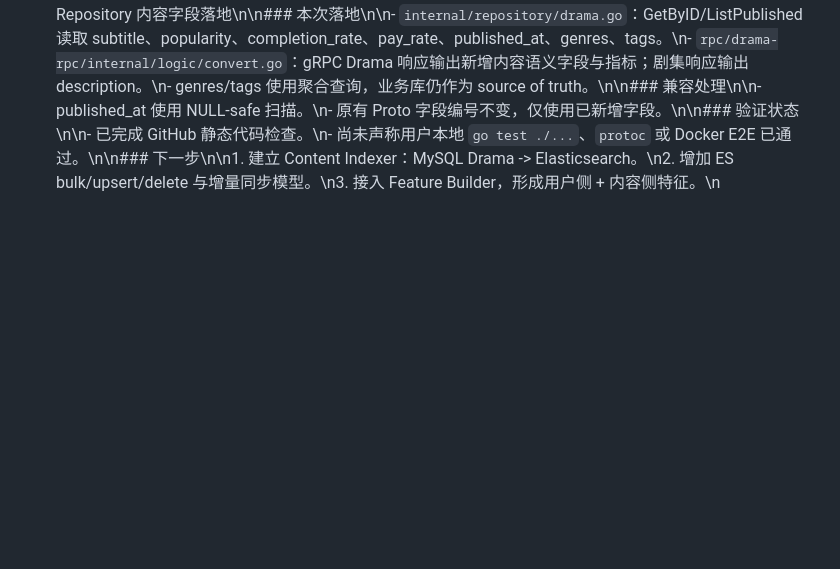
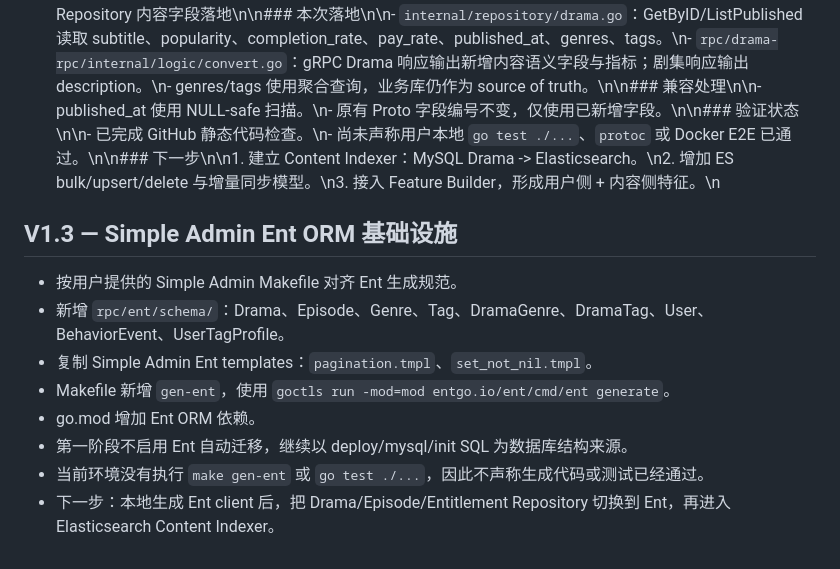
Before and after one commit to jackjie20162/short-drama-recommend, a Markdown page: docs/14-development-log.md, the part around the change. Drawn GitHub-style; blank space fills up the shorter version.

Commit message:
docs: record V1.3 Ent ORM migration step

```diff
--- a/docs/14-development-log.md
+++ b/docs/14-development-log.md
@@ -107,3 +107,14 @@ RecommendationFeature
 6. 接入训练/评估流程，再进入 rank-rpc。
 7. 每一步继续追加本文件，记录代码、数据库、验证结果和 Git commit。
 \n\n## 2026-09-19 — V1.2 Drama Repository 内容字段落地\n\n### 本次落地\n\n- `internal/repository/drama.go`：GetByID/ListPublished 读取 subtitle、popularity、completion_rate、pay_rate、published_at、genres、tags。\n- `rpc/drama-rpc/internal/logic/convert.go`：gRPC Drama 响应输出新增内容语义字段与指标；剧集响应输出 description。\n- genres/tags 使用聚合查询，业务库仍作为 source of truth。\n\n### 兼容处理\n\n- published_at 使用 NULL-safe 扫描。\n- 原有 Proto 字段编号不变，仅使用已新增字段。\n\n### 验证状态\n\n- 已完成 GitHub 静态代码检查。\n- 尚未声称用户本地 `go test ./...`、`protoc` 或 Docker E2E 已通过。\n\n### 下一步\n\n1. 建立 Content Indexer：MySQL Drama -> Elasticsearch。\n2. 增加 ES bulk/upsert/delete 与增量同步模型。\n3. 接入 Feature Builder，形成用户侧 + 内容侧特征。\n
+
+## V1.3 — Simple Admin Ent ORM 基础设施
+
+- 按用户提供的 Simple Admin Makefile 对齐 Ent 生成规范。
+- 新增 `rpc/ent/schema/`：Drama、Episode、Genre、Tag、DramaGenre、DramaTag、User、BehaviorEvent、UserTagProfile。
+- 复制 Simple Admin Ent templates：`pagination.tmpl`、`set_not_nil.tmpl`。
+- Makefile 新增 `gen-ent`，使用 `goctls run -mod=mod entgo.io/ent/cmd/ent generate`。
+- go.mod 增加 Ent ORM 依赖。
+- 第一阶段不启用 Ent 自动迁移，继续以 deploy/mysql/init SQL 为数据库结构来源。
+- 当前环境没有执行 `make gen-ent` 或 `go test ./...`，因此不声称生成代码或测试已经通过。
+- 下一步：本地生成 Ent client 后，把 Drama/Episode/Entitlement Repository 切换到 Ent，再进入 Elasticsearch Content Indexer。
```
